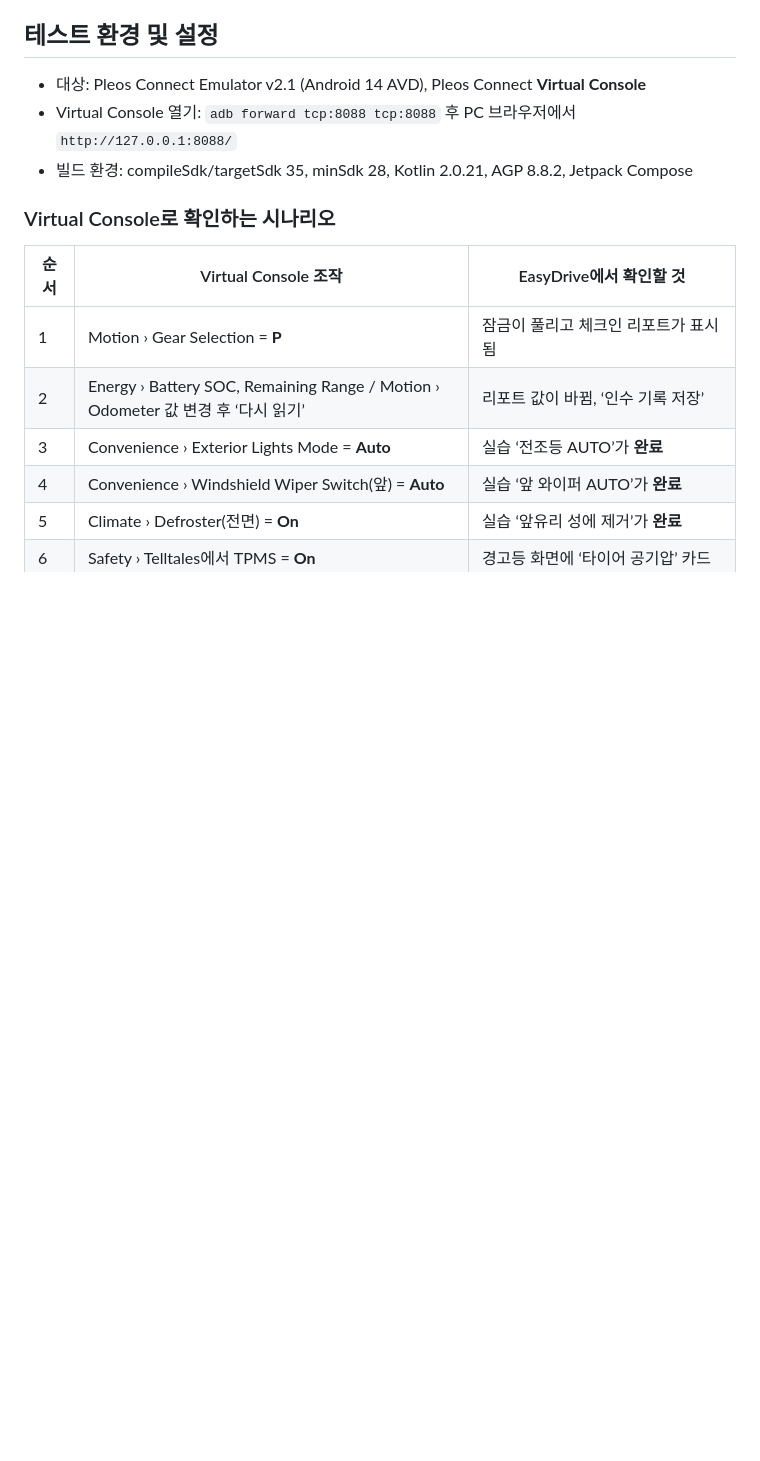
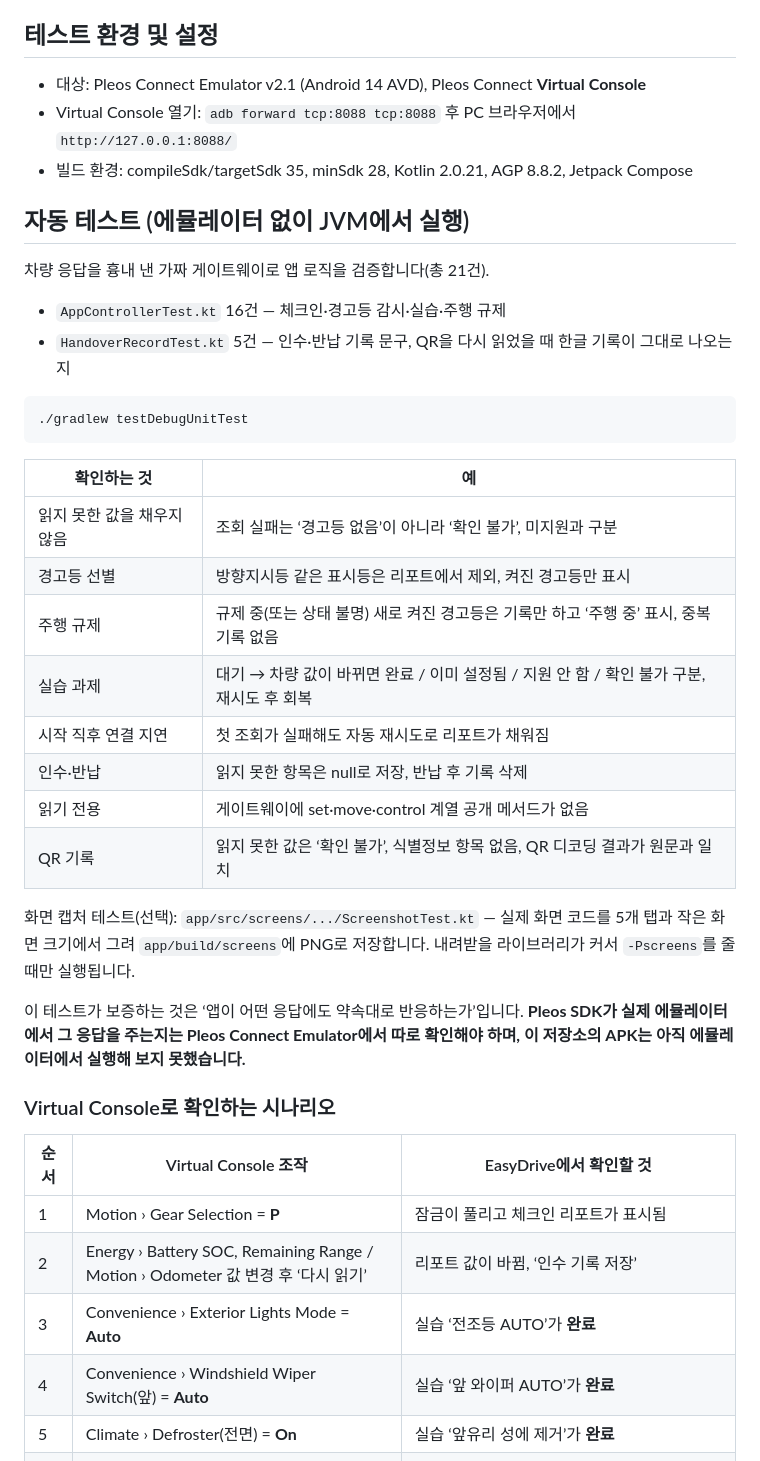
Before and after one commit to UserPo633/EasyDrive, a Markdown page: README.md, the part around one of its changes. GitHub-like rendering; blank space fills up the shorter version.

````diff
--- a/README.md
+++ b/README.md
@@ -80,6 +81,32 @@
 - Virtual Console 열기: `adb forward tcp:8088 tcp:8088` 후 PC 브라우저에서 `http://127.0.0.1:8088/`
 - 빌드 환경: compileSdk/targetSdk 35, minSdk 28, Kotlin 2.0.21, AGP 8.8.2, Jetpack Compose
 
+## 자동 테스트 (에뮬레이터 없이 JVM에서 실행)
+
+차량 응답을 흉내 낸 가짜 게이트웨이로 앱 로직을 검증합니다(총 21건).
+
+- `AppControllerTest.kt` 16건 — 체크인·경고등 감시·실습·주행 규제
+- `HandoverRecordTest.kt` 5건 — 인수·반납 기록 문구, QR을 다시 읽었을 때 한글 기록이 그대로 나오는지
+
+```bash
+./gradlew testDebugUnitTest
+```
+
+| 확인하는 것 | 예 |
+|---|---|
+| 읽지 못한 값을 채우지 않음 | 조회 실패는 ‘경고등 없음’이 아니라 ‘확인 불가’, 미지원과 구분 |
+| 경고등 선별 | 방향지시등 같은 표시등은 리포트에서 제외, 켜진 경고등만 표시 |
+| 주행 규제 | 규제 중(또는 상태 불명) 새로 켜진 경고등은 기록만 하고 ‘주행 중’ 표시, 중복 기록 없음 |
+| 실습 과제 | 대기 → 차량 값이 바뀌면 완료 / 이미 설정됨 / 지원 안 함 / 확인 불가 구분, 재시도 후 회복 |
+| 시작 직후 연결 지연 | 첫 조회가 실패해도 자동 재시도로 리포트가 채워짐 |
+| 인수·반납 | 읽지 못한 항목은 null로 저장, 반납 후 기록 삭제 |
+| 읽기 전용 | 게이트웨이에 set·move·control 계열 공개 메서드가 없음 |
+| QR 기록 | 읽지 못한 값은 ‘확인 불가’, 식별정보 항목 없음, QR 디코딩 결과가 원문과 일치 |
+
+화면 캡처 테스트(선택): `app/src/screens/.../ScreenshotTest.kt` — 실제 화면 코드를 5개 탭과 작은 화면 크기에서 그려 `app/build/screens`에 PNG로 저장합니다. 내려받을 라이브러리가 커서 `-Pscreens`를 줄 때만 실행됩니다.
+
+이 테스트가 보증하는 것은 ‘앱이 어떤 응답에도 약속대로 반응하는가’입니다. **Pleos SDK가 실제 에뮬레이터에서 그 응답을 주는지는 Pleos Connect Emulator에서 따로 확인해야 하며, 이 저장소의 APK는 아직 에뮬레이터에서 실행해 보지 못했습니다.**
+
 ### Virtual Console로 확인하는 시나리오
 
 | 순서 | Virtual Console 조작 | EasyDrive에서 확인할 것 |
````
Also changed, not shown: other parts of README.md (+11 -5 lines), docs/screens/1_checkin.png, docs/screens/2_practice.png, docs/screens/3_warnings.png, docs/screens/4_return.png, docs/screens/5_locked.png, 10 other files.
